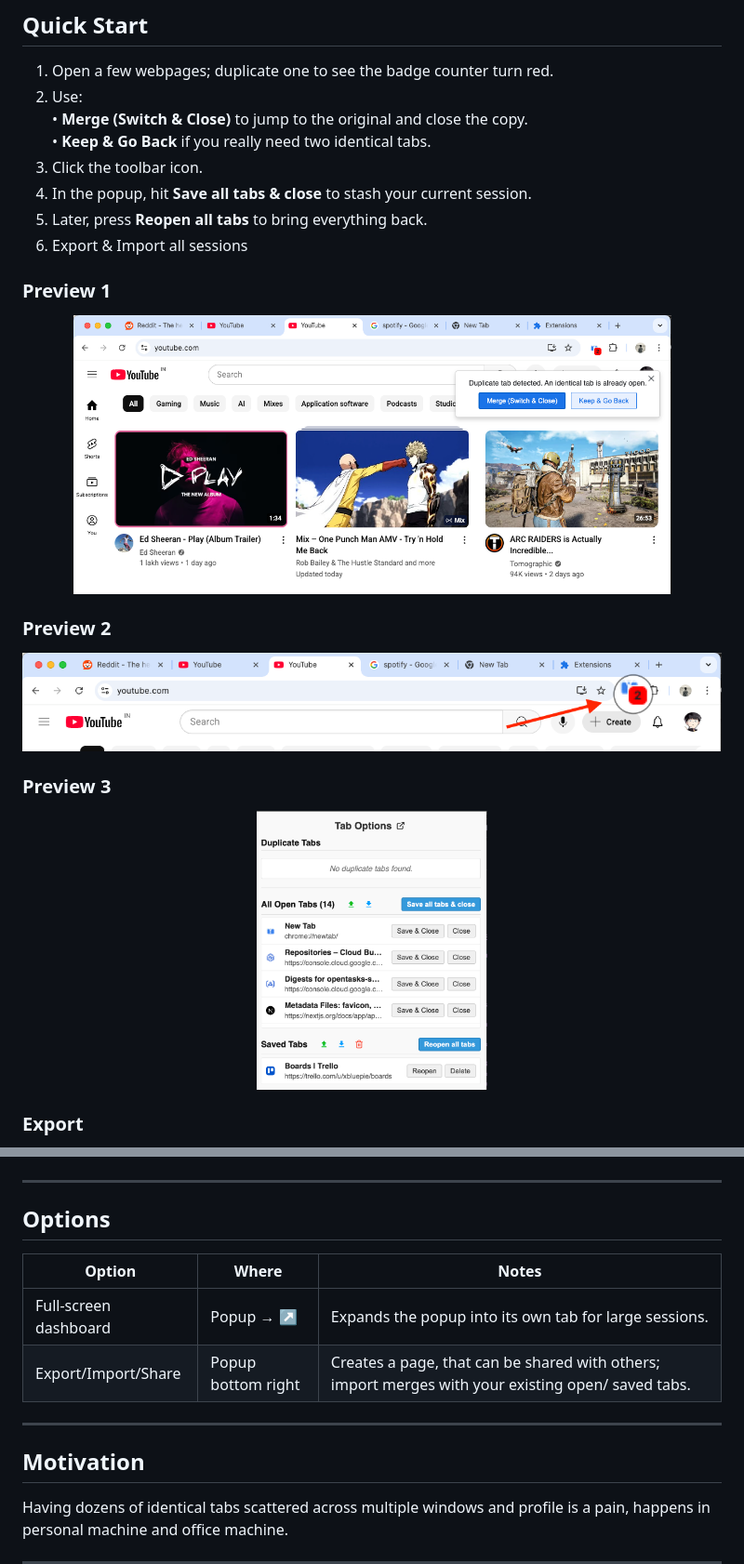
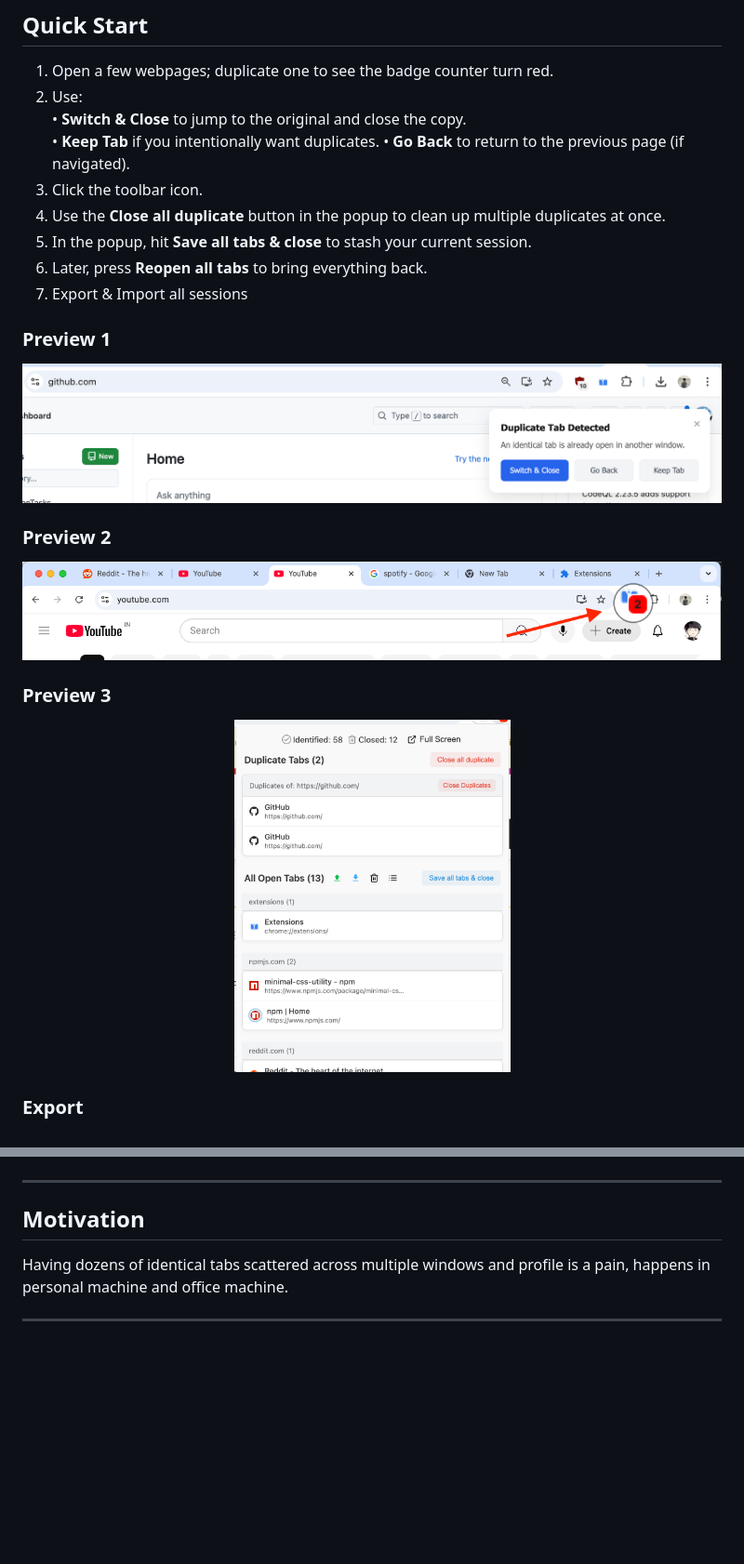
Before and after one commit to aghontpi/Tab-Options, a Markdown page: readme.md, 2 parts joined by grey strips. Shown: that part at 93% size. Drawn GitHub-style; pictures changed too: src/demo/preview1.png, src/demo/preview3.png; blank space fills up the shorter version.

```diff
--- a/readme.md
+++ b/readme.md
@@ -48,17 +53,19 @@ A lightweight browser extension that keeps your browsing session under control:
 
 1. Open a few webpages; duplicate one to see the badge counter turn red.
 2. Use:
-   • **Merge (Switch & Close)** to jump to the original and close the copy.
-   • **Keep & Go Back** if you really need two identical tabs.
+   • **Switch & Close** to jump to the original and close the copy.
+   • **Keep Tab** if you intentionally want duplicates.
+   • **Go Back** to return to the previous page (if navigated).
 3. Click the toolbar icon.
-4. In the popup, hit **Save all tabs & close** to stash your current session.
-5. Later, press **Reopen all tabs** to bring everything back.
-6. Export & Import all sessions
+4. Use the **Close all duplicate** button in the popup to clean up multiple duplicates at once.
+5. In the popup, hit **Save all tabs & close** to stash your current session.
+6. Later, press **Reopen all tabs** to bring everything back.
+7. Export & Import all sessions
 
 ### Preview 1
 
 <p align="center">
-  <img src="src/demo/preview1.png" height="300" alt="Preview 1">
+  <img src="src/demo/preview1.png" height="auto" alt="Preview 1">
 </p>
 
 ### Preview 2
@@ -70,7 +77,7 @@ A lightweight browser extension that keeps your browsing session under control:
 ### Preview 3
 
 <p align="center">
-  <img src="src/demo/preview3.png" height="300" alt="Preview 3">
+  <img src="src/demo/preview3.png" height="380" alt="Preview 3">
 </p>
 
 ### Export
@@ -83,14 +90,6 @@ The export feature allows you to save your lists of open or saved tabs into a HT
 
 ---
 
-## Options
-
-| Option                | Where              | Notes                                                                                              |
-| --------------------- | ------------------ | -------------------------------------------------------------------------------------------------- |
-| Full-screen dashboard | Popup → ↗          | Expands the popup into its own tab for large sessions.                                             |
-| Export/Import/Share   | Popup bottom right | Creates a page, that can be shared with others; import merges with your existing open/ saved tabs. |
-
----
 
 ## Motivation
 
```
Also changed, not shown: other parts of readme.md (+32 -2 lines), promo/marquee_promo.png (added), 3 other files.
